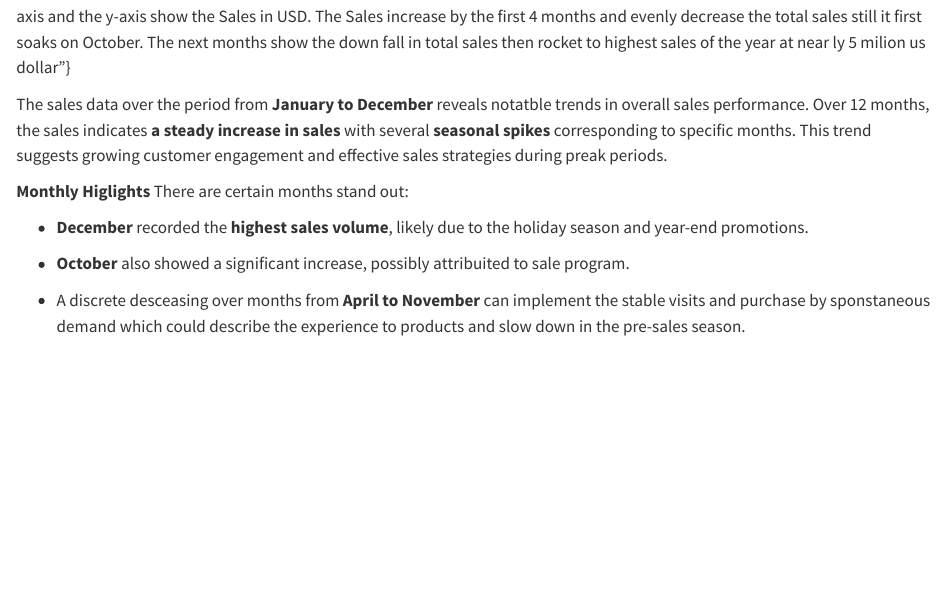
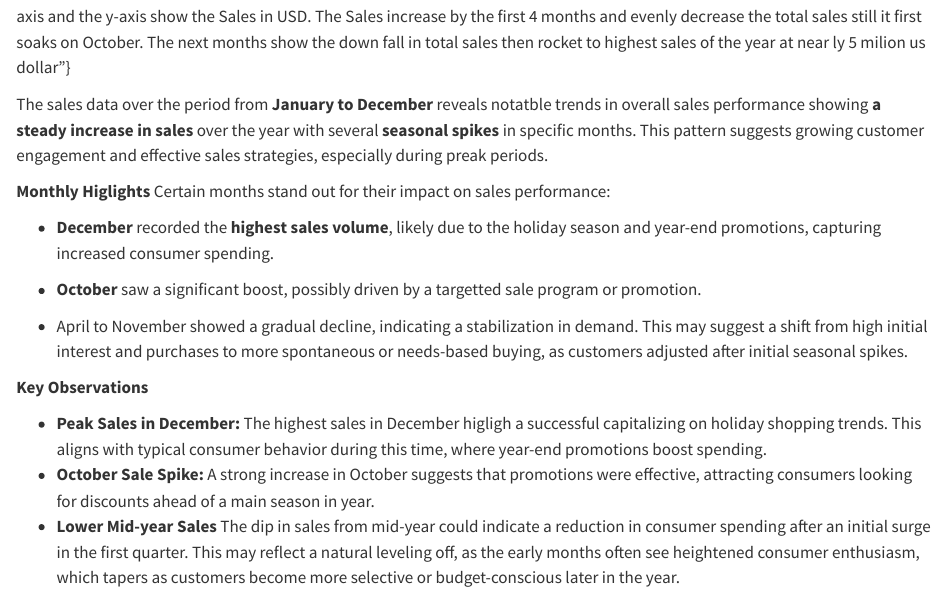
Before and after one commit to huyquangphamname/SalesAnalysis, a Quarto document (demo.qmd): the page in a window 1100 px wide, from 6700 px down. Rendered offline with R 4.5, knitr and Pandoc in place of Quarto, with nearby package versions; some code elsewhere in the file could not run offline.

Commit message:
Refine sales analysis and highlight key monthly trends, emphasizing October and December performance

```diff
--- a/demo.qmd
+++ b/demo.qmd
@@ -219,16 +219,22 @@ plt.show()
 
 ![Figure 3: Total Sales By Month](/Output/Total_Sales_ByMonths.png){fig_alt = "Blue columns sorted by months on x-axis and the y-axis show the Sales in USD. The Sales increase by the first 4 months and evenly decrease the total sales still it first soaks on October. The next months show the down fall in total sales then rocket to highest sales of the year at near ly 5 milion us dollar"}
 
-The sales data over the period from **January to December** reveals notatble trends in overall sales performance. Over 12 months, the sales indicates **a steady increase in sales** with several **seasonal spikes** corresponding to specific months. This trend suggests growing customer engagement and effective sales strategies during preak periods.
+The sales data over the period from **January to December** reveals notatble trends in overall sales performance showing **a steady increase in sales** over the year with several **seasonal spikes** in specific months. This pattern suggests growing customer engagement and effective sales strategies, especially during preak periods.
 
 **Monthly Higlights**
-There are certain months stand out:
+Certain months stand out for their impact on sales performance:
 
-- **December** recorded the **highest sales volume**, likely due to the holiday season and year-end promotions.
+- **December** recorded the **highest sales volume**, likely due to the holiday season and year-end promotions, capturing increased consumer spending.
 
-- **October** also showed a significant increase, possibly attribuited to sale program.
+- **October** saw a significant boost, possibly driven by a targetted sale program or promotion.
 
-- A discrete desceasing over months from **April to November** can implement the stable visits and purchase by sponstaneous demand which could describe the experience to products and slow down in the pre-sales season.
+- April to November showed a gradual decline, indicating a stabilization in demand. This may suggest a shift from high initial interest and purchases to more spontaneous or needs-based buying, as customers adjusted after initial seasonal spikes.
+
+**Key Observations**
+
+- **Peak Sales in December:** The highest sales in December higligh a successful capitalizing on holiday shopping trends.  This aligns with typical consumer behavior during this time, where year-end promotions boost spending.
+- **October Sale Spike:**  A strong increase in October suggests that promotions were effective, attracting consumers looking for discounts ahead of a main season in year.
+- **Lower Mid-year Sales** The dip in sales from mid-year could indicate a reduction in consumer spending after an initial surge in the first quarter. This may reflect a natural leveling off, as the early months often see heightened consumer enthusiasm, which tapers as customers become more selective or budget-conscious later in the year.
 
 ### b/ **What city sold the most product?**
 
```
